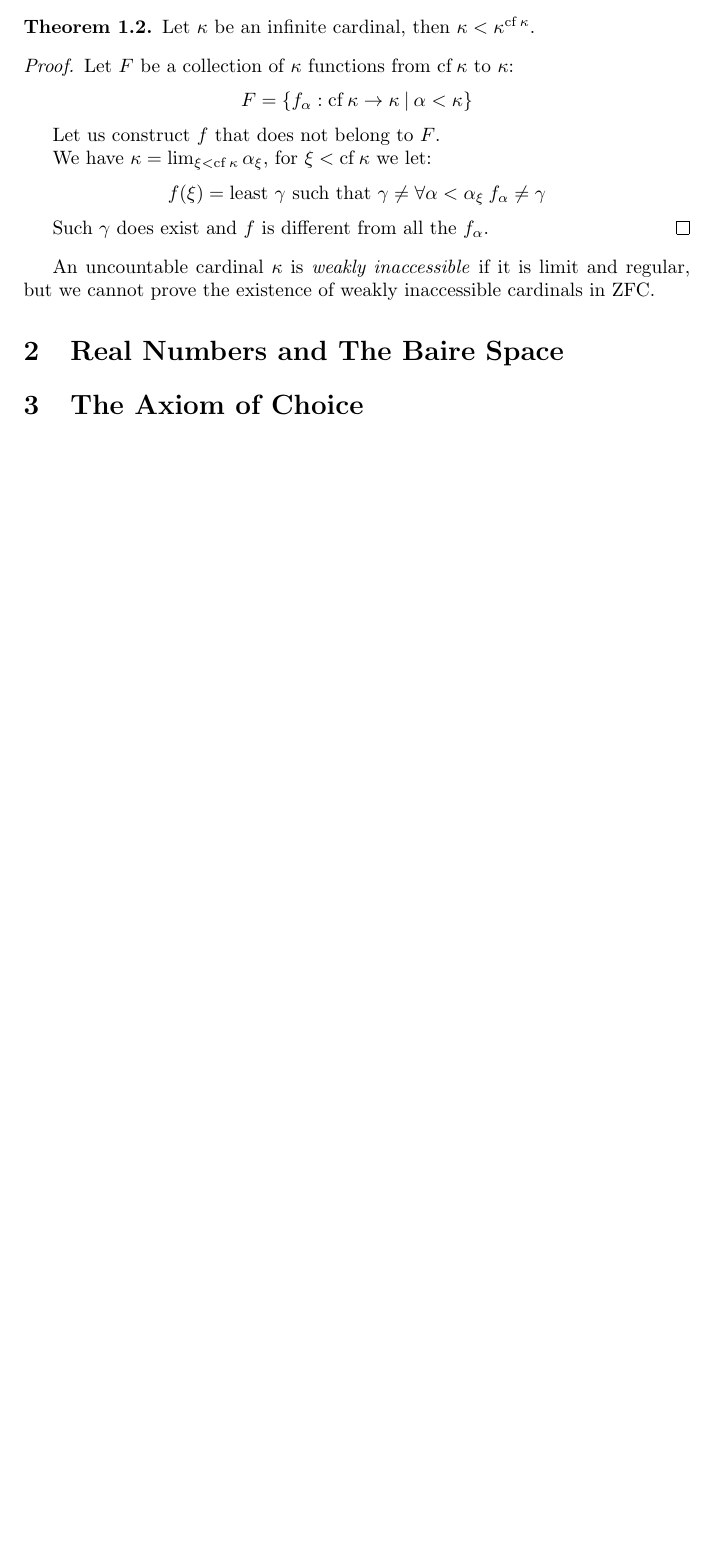
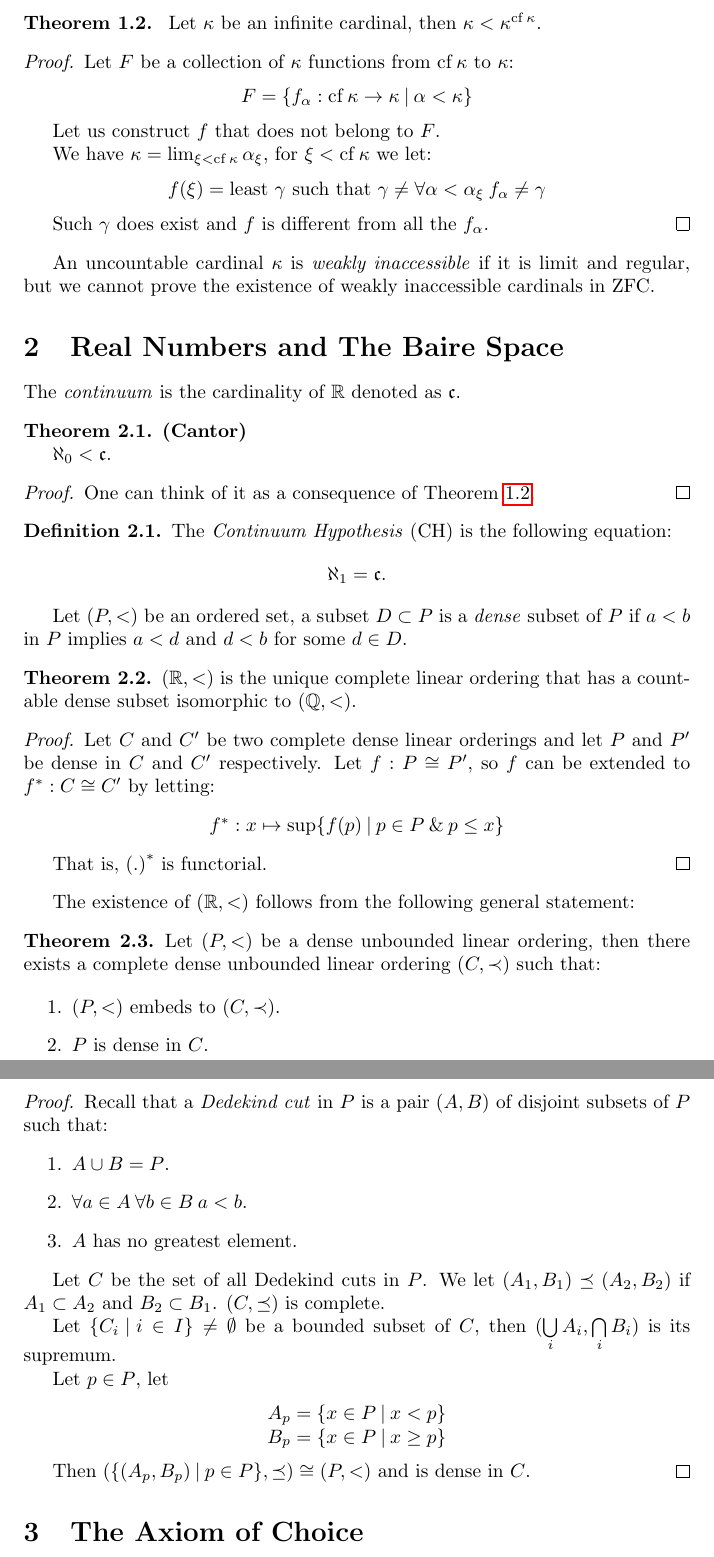
Before and after one commit to DanielRrr/set-theory, a LaTeX document (Text.tex): part of page 5 of 5 before the commit and two parts of pages 5 and 6 of 6 after it, the two joined at a grey line, cut so that both start at the same text, the shorter picture padded with empty space. Compiled offline with pdfLaTeX.

Commit message:
some basic things on real numbers

```diff
--- a/Text.tex
+++ b/Text.tex
@@ -326,7 +326,7 @@ Let $\kappa$ be a limit ordinal, a subset $X \subset \kappa$ is \emph{bounded} i
   \end{enumerate}
 \end{proof}
 
-\begin{theorem}
+\begin{theorem}~\label{expcofin}
   Let $\kappa$ be an infinite cardinal, then $\kappa < \kappa^{\operatorname{cf} \kappa}$.
 \end{theorem}
 
@@ -352,6 +352,80 @@ existence of weakly inaccessible cardinals in ZFC.
 
 \section{Real Numbers and The Baire Space}
 
+The \emph{continuum} is the cardinality of $\mathbb{R}$ denoted as $\mathfrak{c}$.
+
+\begin{theorem} {\bf (Cantor)}
+
+  $\aleph_0 < \mathfrak{c}$.
+\end{theorem}
+
+\begin{proof}
+  One can think of it as a consequence of Theorem~\ref{expcofin}.
+\end{proof}
+
+\begin{definition} The \emph{Continuum Hypothesis} (CH) is the following equation:
+
+  \begin{center}
+    $\aleph_1 = \mathfrak{c}$.
+  \end{center}
+\end{definition}
+
+Let $(P, <)$ be an ordered set, a subset $D \subset P$ is a \emph{dense}
+subset of $P$ if $a < b$ in $P$ implies $a < d$ and $d < b$ for some $d \in D$.
+
+\begin{theorem}
+  $(\mathbb{R}, <)$ is the unique complete linear ordering that has a
+  countable dense subset isomorphic to $(\mathbb{Q}, <)$.
+\end{theorem}
+
+\begin{proof}
+
+  Let $C$ and $C'$ be two complete dense linear orderings and let
+  $P$ and $P'$ be dense in $C$ and $C'$ respectively.
+  Let $f : P \cong P'$, so $f$ can be extended to $f^* : C \cong C'$ by letting:
+
+  \begin{center}
+    $f^* : x \mapsto \sup \{ f(p) \: | \: p \in P \: \& \: p \leq x \}$
+  \end{center}
+
+  That is, ${(.)}^*$ is functorial.
+\end{proof}
+
+The existence of $(\mathbb{R}, <)$ follows from the following general statement:
+\begin{theorem}
+  Let $(P, <)$ be a dense unbounded linear ordering, then there exists a complete dense unbounded linear ordering
+  $(C, \prec)$ such that:
+
+  \begin{enumerate}
+    \item $(P, <)$ embeds to $(C, \prec)$.
+    \item $P$ is dense in $C$.
+  \end{enumerate}
+\end{theorem}
+
+\begin{proof}
+  Recall that a \emph{Dedekind cut} in $P$ is a pair $(A, B)$ of disjoint subsets of $P$ such that:
+  \begin{enumerate}
+    \item $A \cup B = P$.
+    \item $\forall a \in A \: \forall b \in B \: a < b$.
+    \item $A$ has no greatest element.
+  \end{enumerate}
+
+  Let $C$ be the set of all Dedekind cuts in $P$. We let $(A_1, B_1) \preceq (A_2, B_2)$
+  if $A_1 \subset A_2$ and $B_2 \subset B_1$. $(C, \preceq)$ is complete.
+
+  Let $\{ C_i \: | \: i \in I \} \neq \emptyset$ be a bounded subset of $C$, then
+  $(\bigcup \limits_i A_i, \bigcap \limits_i B_i)$ is its supremum.
+
+  Let $p \in P$, let
+  \begin{center}
+    $A_p = \{ x \in P \: | \: x < p \}$
+
+    $B_p = \{ x \in P \: | \: x \geq p \}$
+  \end{center}
+
+  Then $(\{ (A_p, B_p) \: | \: p \in P \}, \preceq) \cong (P, <)$ and is dense in $C$.
+\end{proof}
+
 \section{The Axiom of Choice}
 
 \section{Cardinal Arithmetic via the Generalised Continuum Hypothesis}
```
Also changed, not shown: Text.pdf.
